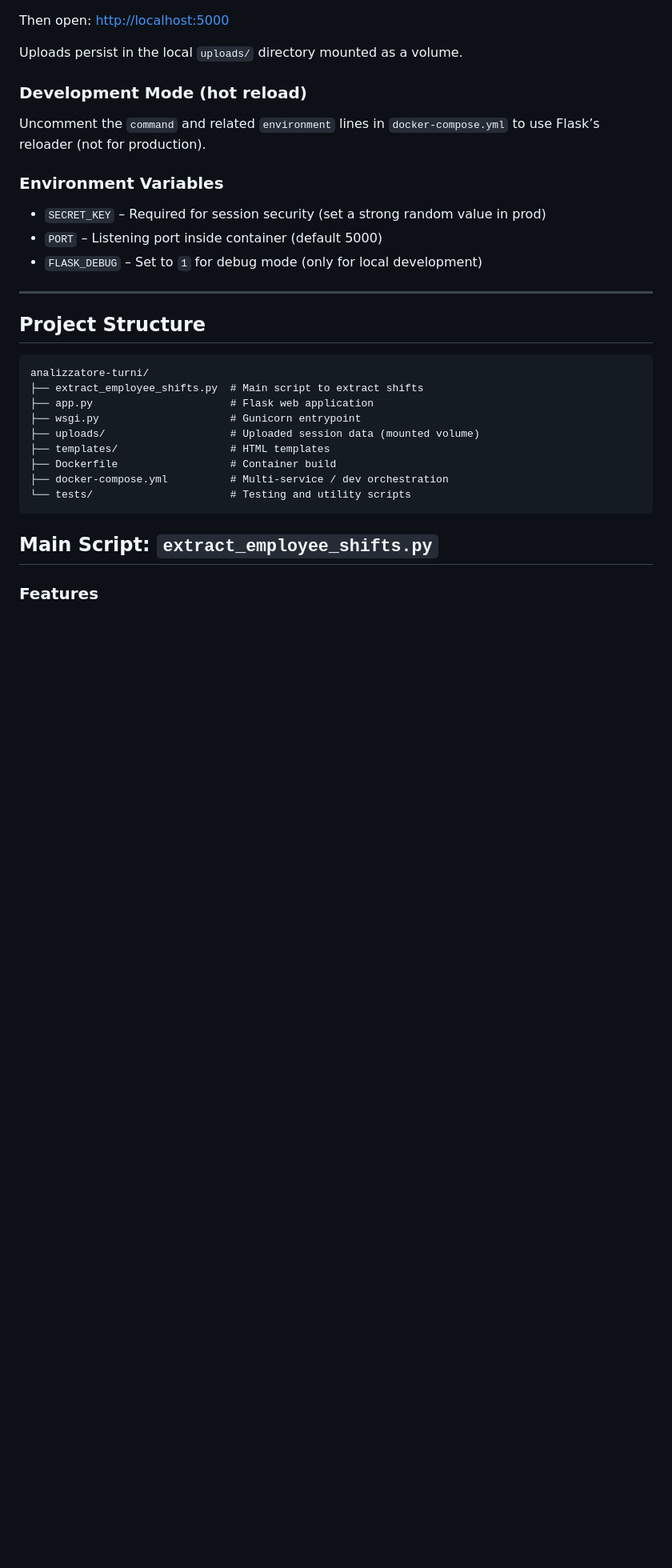
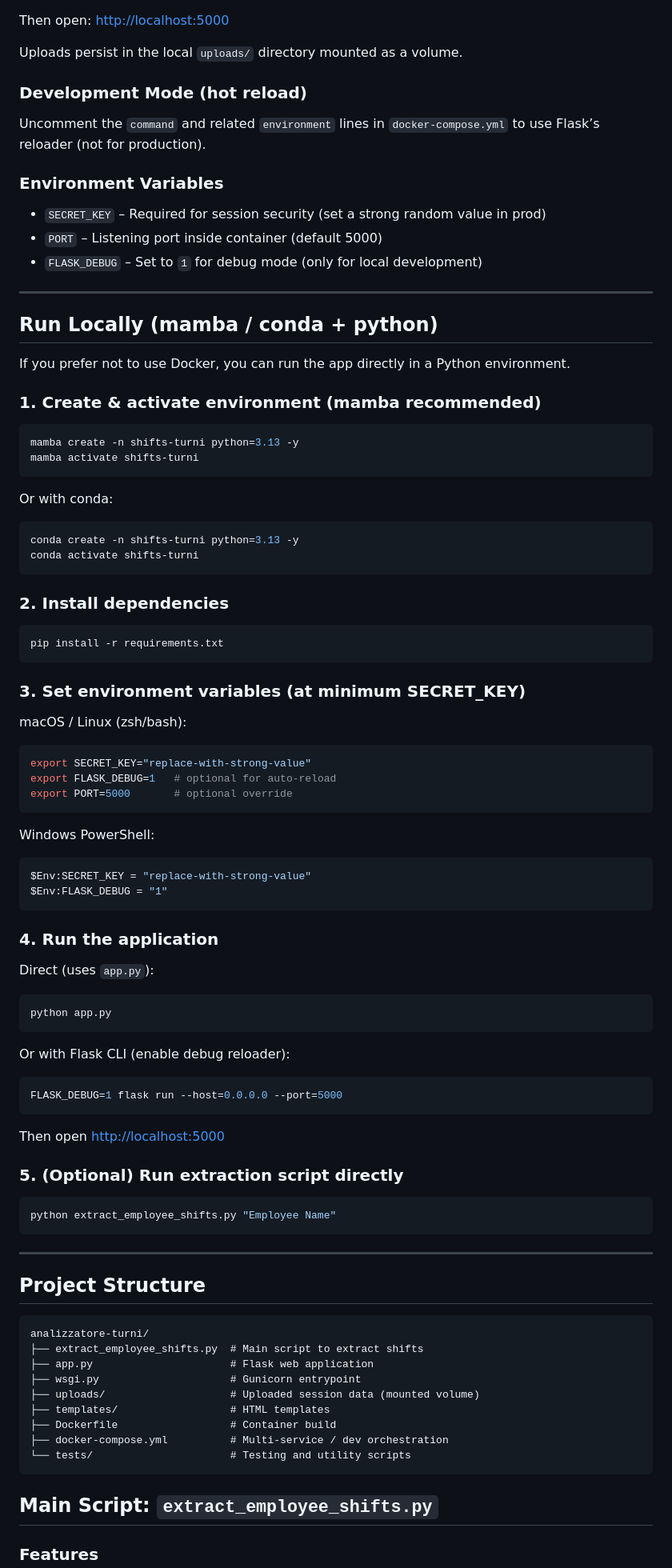
Before and after one commit to ColinL1/shifts-turni, a Markdown page: README.md, the part around the change. Shown at 80% size. Drawn GitHub-style; blank space fills up the shorter version.

Commit message:
Improved the README.md documentation

````diff
--- a/README.md
+++ b/README.md
@@ -35,6 +35,67 @@ Uncomment the `command` and related `environment` lines in `docker-compose.yml`
 - `SECRET_KEY` – Required for session security (set a strong random value in prod)
 - `PORT` – Listening port inside container (default 5000)
 - `FLASK_DEBUG` – Set to `1` for debug mode (only for local development)
+
+---
+
+## Run Locally (mamba / conda + python)
+
+If you prefer not to use Docker, you can run the app directly in a Python environment.
+
+### 1. Create & activate environment (mamba recommended)
+
+```bash
+mamba create -n shifts-turni python=3.13 -y
+mamba activate shifts-turni
+```
+
+Or with conda:
+
+```bash
+conda create -n shifts-turni python=3.13 -y
+conda activate shifts-turni
+```
+
+### 2. Install dependencies
+
+```bash
+pip install -r requirements.txt
+```
+
+### 3. Set environment variables (at minimum SECRET_KEY)
+
+macOS / Linux (zsh/bash):
+```bash
+export SECRET_KEY="replace-with-strong-value"
+export FLASK_DEBUG=1   # optional for auto-reload
+export PORT=5000       # optional override
+```
+
+Windows PowerShell:
+```powershell
+$Env:SECRET_KEY = "replace-with-strong-value"
+$Env:FLASK_DEBUG = "1"
+```
+
+### 4. Run the application
+
+Direct (uses `app.py`):
+```bash
+python app.py
+```
+
+Or with Flask CLI (enable debug reloader):
+```bash
+FLASK_DEBUG=1 flask run --host=0.0.0.0 --port=5000
+```
+
+Then open <http://localhost:5000>
+
+### 5. (Optional) Run extraction script directly
+
+```bash
+python extract_employee_shifts.py "Employee Name"
+```
 
 ---
 
````
